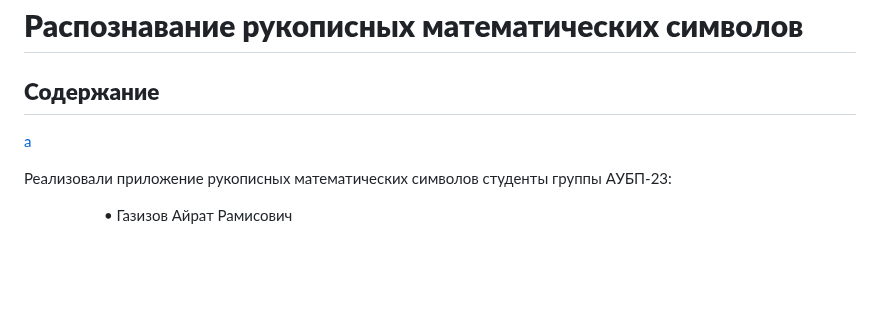
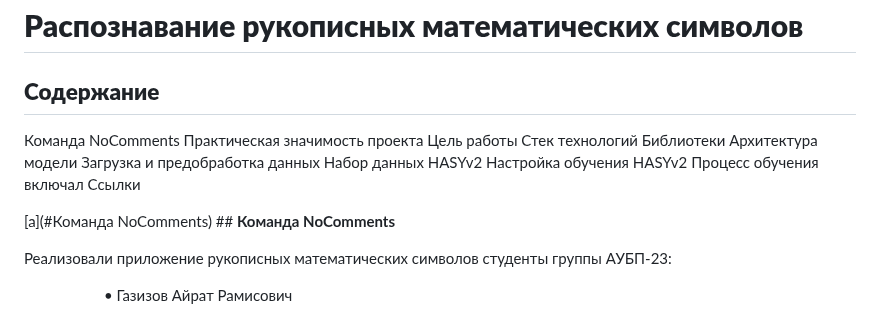
Before and after one commit to TeamName228/TeamName-, a Markdown page: VKR-CK/README.md, the part around the change. Rendered like a GitHub page; blank space fills up the shorter version.

```diff
--- a/VKR-CK/README.md
+++ b/VKR-CK/README.md
@@ -2,9 +2,19 @@
 
 ## **Содержание**
 
-<a name="Команда_NoComments"></a>
+<a name="Команда NoComments">Команда NoComments</a>
+<a name="Практическая значимость проекта">Практическая значимость проекта</a>
+<a name="Цель работы">Цель работы</a>
+<a name="Стек технологий">Стек технологий</a>
+<a name="Библиотеки">Библиотеки</a>
+<a name="Архитектура модели">Архитектура модели</a>
+<a name="Загрузка и предобработка данных">Загрузка и предобработка данных</a>
+<a name="Набор данных">Набор данных HASYv2</a>
+<a name="Настройка обучения HASYv2">Настройка обучения HASYv2</a>
+<a name="Процесс обучения включал">Процесс обучения включал</a>
+<a name="Ссылки">Ссылки</a>
 
-[a](#Команда_NoComments)
+[a](#Команда NoComments) ## **Команда NoComments**
 
 <p>Реализовали приложение рукописных математических символов студенты группы АУБП-23:</p>
 <dl><dd><dl><dd>
```
